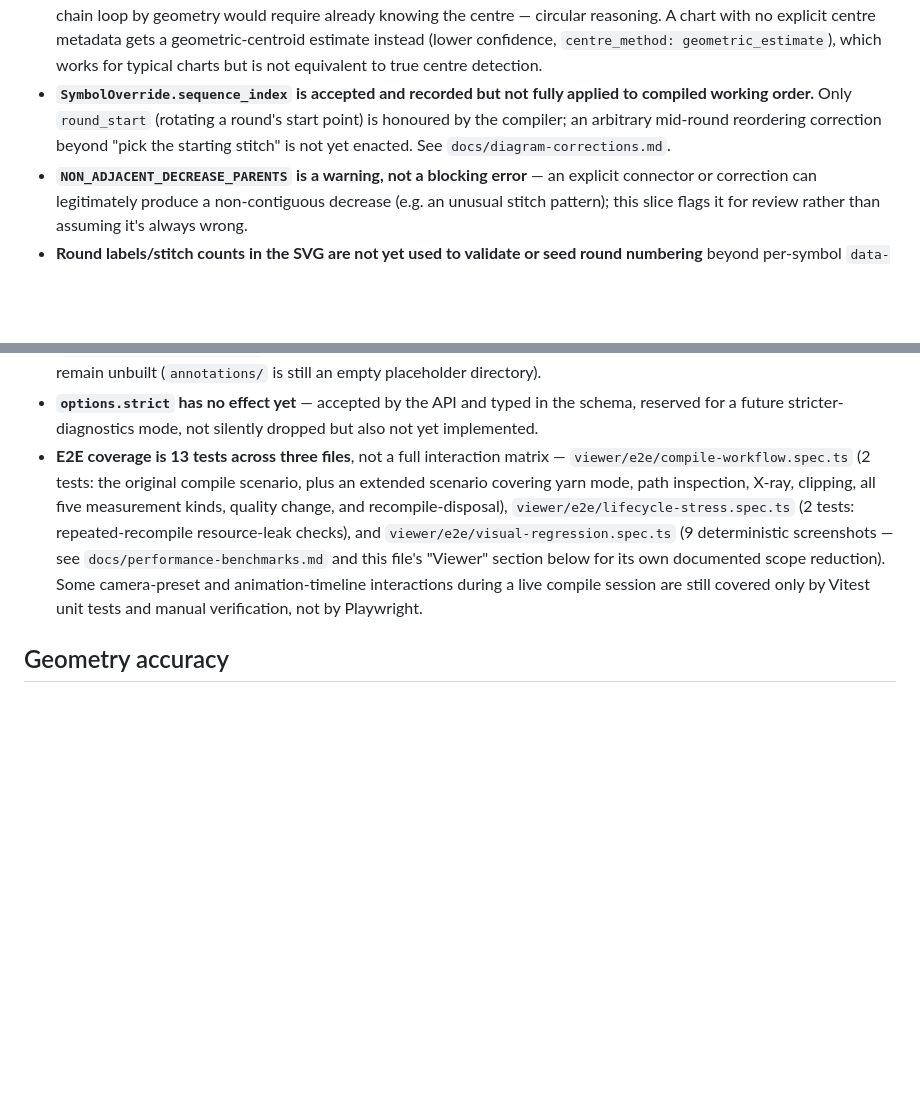
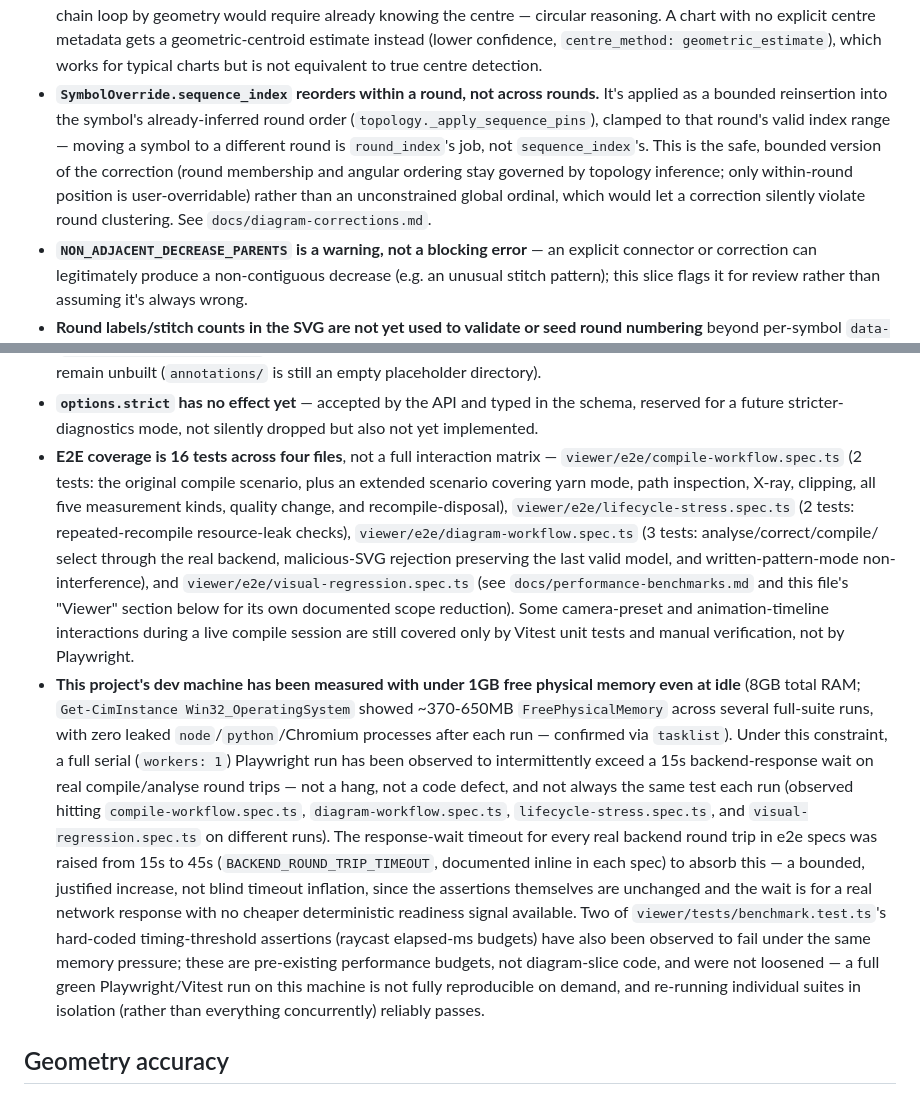
Before and after one commit to joshwmy/crochetvisualiser, a Markdown page: docs/known-limitations.md, 2 parts joined by grey strips. Rendered like a GitHub page; blank space fills up the shorter version.

```diff
--- a/docs/known-limitations.md
+++ b/docs/known-limitations.md
@@ -86,11 +86,16 @@ accounting for that slice.
   estimate instead (lower confidence, `centre_method: geometric_estimate`),
   which works for typical charts but is not equivalent to true centre
   detection.
-- **`SymbolOverride.sequence_index` is accepted and recorded but not fully
-  applied to compiled working order.** Only `round_start` (rotating a
-  round's start point) is honoured by the compiler; an arbitrary
-  mid-round reordering correction beyond "pick the starting stitch" is not
-  yet enacted. See `docs/diagram-corrections.md`.
+- **`SymbolOverride.sequence_index` reorders within a round, not across
+  rounds.** It's applied as a bounded reinsertion into the symbol's
+  already-inferred round order (`topology._apply_sequence_pins`), clamped
+  to that round's valid index range — moving a symbol to a different round
+  is `round_index`'s job, not `sequence_index`'s. This is the safe, bounded
+  version of the correction (round membership and angular ordering stay
+  governed by topology inference; only within-round position is
+  user-overridable) rather than an unconstrained global ordinal, which
+  would let a correction silently violate round clustering. See
+  `docs/diagram-corrections.md`.
 - **`NON_ADJACENT_DECREASE_PARENTS` is a warning, not a blocking error** —
   an explicit connector or correction can legitimately produce a
   non-contiguous decrease (e.g. an unusual stitch pattern); this slice
@@ -116,18 +121,45 @@ accounting for that slice.
 - **`options.strict` has no effect yet** — accepted by the API and typed in
   the schema, reserved for a future stricter-diagnostics mode, not silently
   dropped but also not yet implemented.
-- **E2E coverage is 13 tests across three files**, not a full interaction
+- **E2E coverage is 16 tests across four files**, not a full interaction
   matrix — `viewer/e2e/compile-workflow.spec.ts` (2 tests: the original
   compile scenario, plus an extended scenario covering yarn mode, path
   inspection, X-ray, clipping, all five measurement kinds, quality change,
   and recompile-disposal), `viewer/e2e/lifecycle-stress.spec.ts` (2 tests:
-  repeated-recompile resource-leak checks), and
-  `viewer/e2e/visual-regression.spec.ts` (9 deterministic screenshots —
-  see `docs/performance-benchmarks.md` and this file's "Viewer" section
+  repeated-recompile resource-leak checks),
+  `viewer/e2e/diagram-workflow.spec.ts` (3 tests: analyse/correct/compile/
+  select through the real backend, malicious-SVG rejection preserving the
+  last valid model, and written-pattern-mode non-interference), and
+  `viewer/e2e/visual-regression.spec.ts` (see
+  `docs/performance-benchmarks.md` and this file's "Viewer" section
   below for its own documented scope reduction). Some camera-preset and
   animation-timeline interactions during a live compile session are still
   covered only by Vitest unit tests and manual verification, not by
   Playwright.
+- **This project's dev machine has been measured with under 1GB free
+  physical memory even at idle** (8GB total RAM; `Get-CimInstance
+  Win32_OperatingSystem` showed ~370-650MB `FreePhysicalMemory` across
+  several full-suite runs, with zero leaked `node`/`python`/Chromium
+  processes after each run — confirmed via `tasklist`). Under this
+  constraint, a full serial (`workers: 1`) Playwright run has been observed
+  to intermittently exceed a 15s backend-response wait on real
+  compile/analyse round trips — not a hang, not a code defect, and not
+  always the same test each run (observed hitting
+  `compile-workflow.spec.ts`, `diagram-workflow.spec.ts`,
+  `lifecycle-stress.spec.ts`, and `visual-regression.spec.ts` on different
+  runs). The response-wait timeout for every real backend round trip in
+  e2e specs was raised from 15s to 45s (`BACKEND_ROUND_TRIP_TIMEOUT`,
+  documented inline in each spec) to absorb this — a bounded, justified
+  increase, not blind timeout inflation, since the assertions themselves
+  are unchanged and the wait is for a real network response with no
+  cheaper deterministic readiness signal available. Two of
+  `viewer/tests/benchmark.test.ts`'s hard-coded timing-threshold
+  assertions (raycast elapsed-ms budgets) have also been observed to fail
+  under the same memory pressure; these are pre-existing performance
+  budgets, not diagram-slice code, and were not loosened — a full green
+  Playwright/Vitest run on this machine is not fully reproducible on
+  demand, and re-running individual suites in isolation (rather than
+  everything concurrently) reliably passes.
 
 ## Geometry accuracy
 
```
Also changed, not shown: docs/svg-diagram-milestone-audit.md (added, +243 -0 lines).
